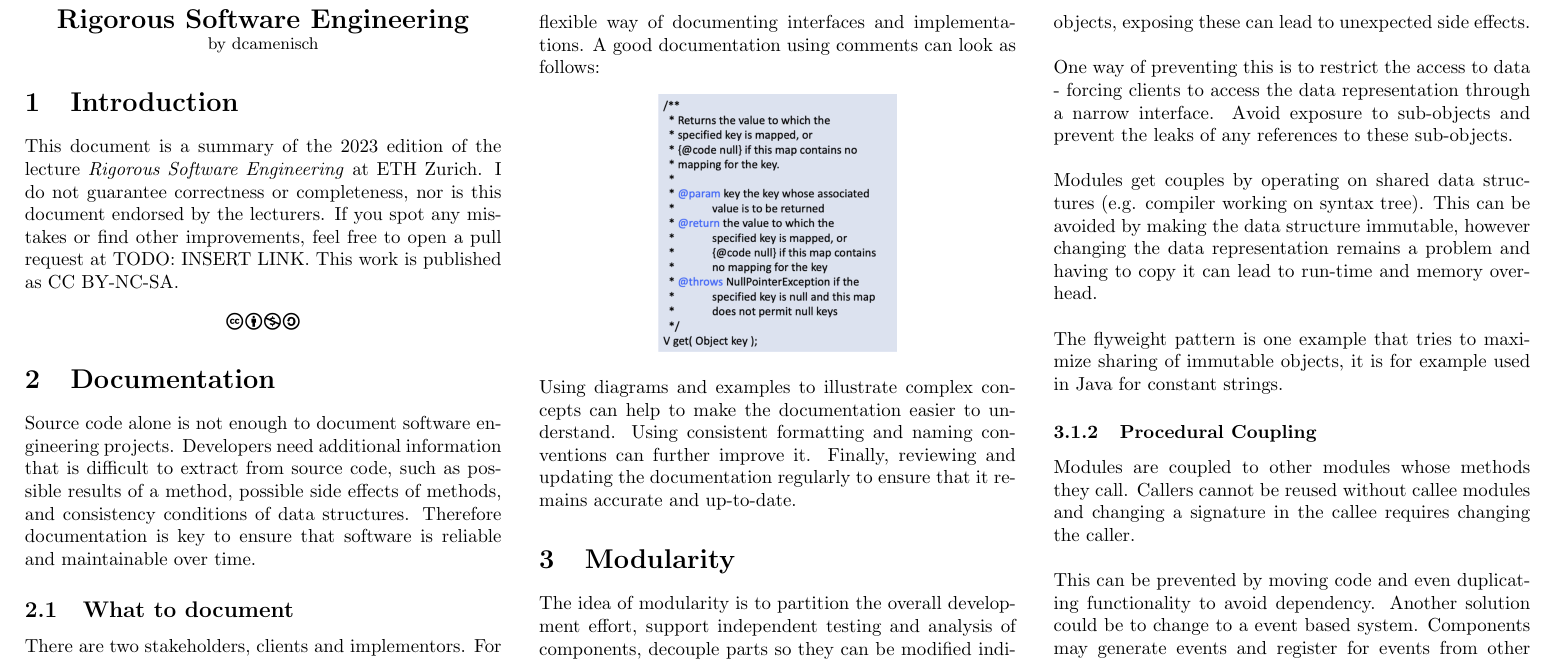
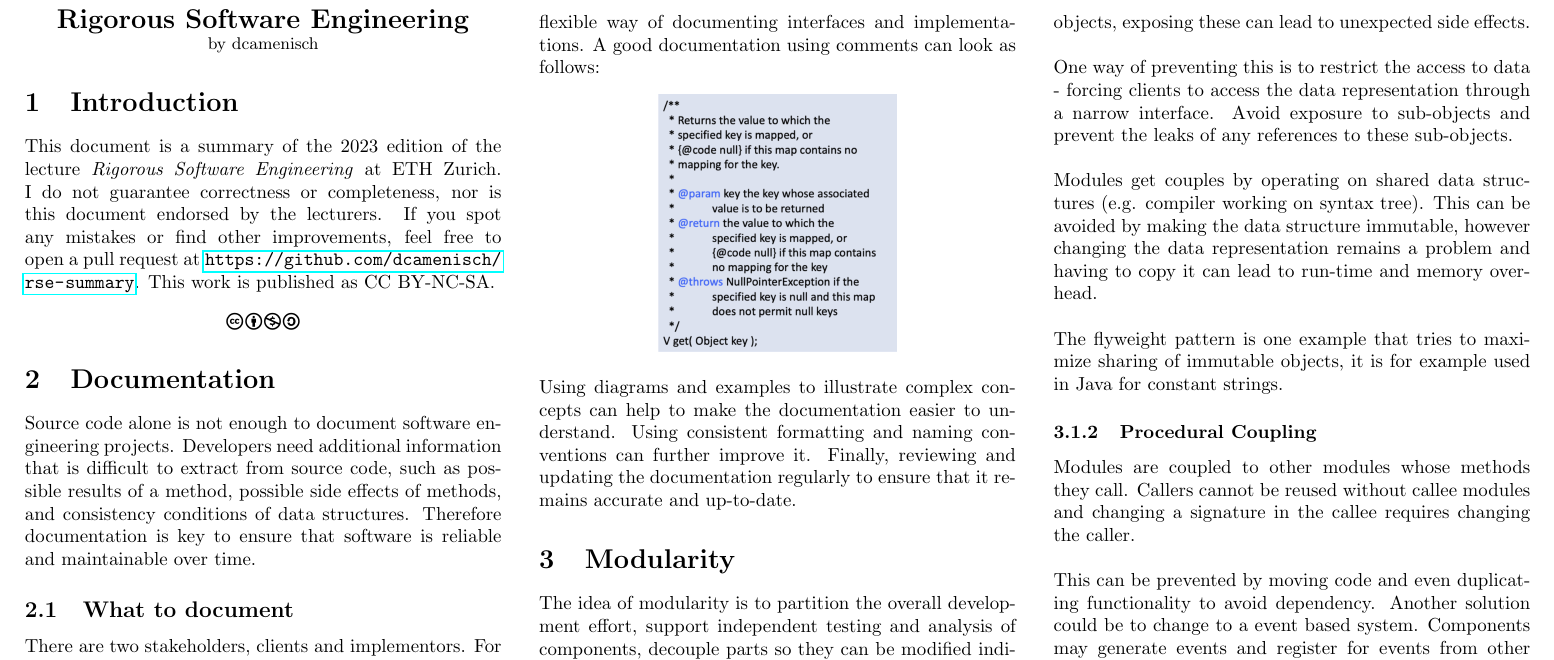
Before and after one commit to dcamenisch/rse-summary, a LaTeX document (main.tex, which reads chapters/introduction.tex): part of page 1 of 10, cut so that both start at the same text. Compiled offline with pdfLaTeX.

Commit message:
added link to github repo

```diff
--- a/chapters/introduction.tex
+++ b/chapters/introduction.tex
@@ -1,6 +1,6 @@
 \section{Introduction}
 
-This document is a summary of the 2023 edition of the lecture \textit{Rigorous Software Engineering} at ETH Zurich. I do not guarantee correctness or completeness, nor is this document endorsed by the lecturers. If you spot any mistakes or find other improvements, feel free to open a pull request at TODO: INSERT LINK. This work is published as CC BY-NC-SA.
+This document is a summary of the 2023 edition of the lecture \textit{Rigorous Software Engineering} at ETH Zurich. I do not guarantee correctness or completeness, nor is this document endorsed by the lecturers. If you spot any mistakes or find other improvements, feel free to open a pull request at \url{https://github.com/dcamenisch/rse-summary}. This work is published as CC BY-NC-SA.
 \begin{center}
 	\ccbyncsa
 \end{center}
```
